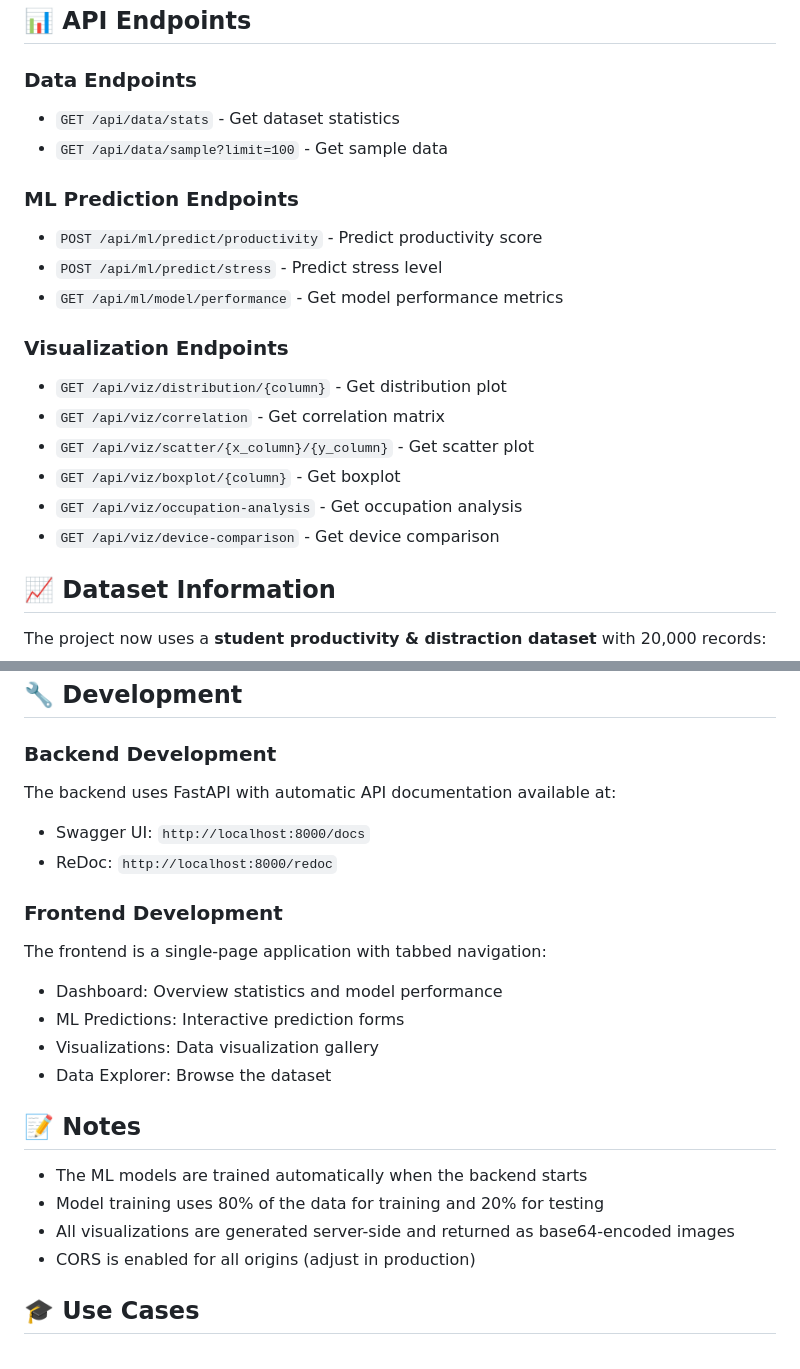
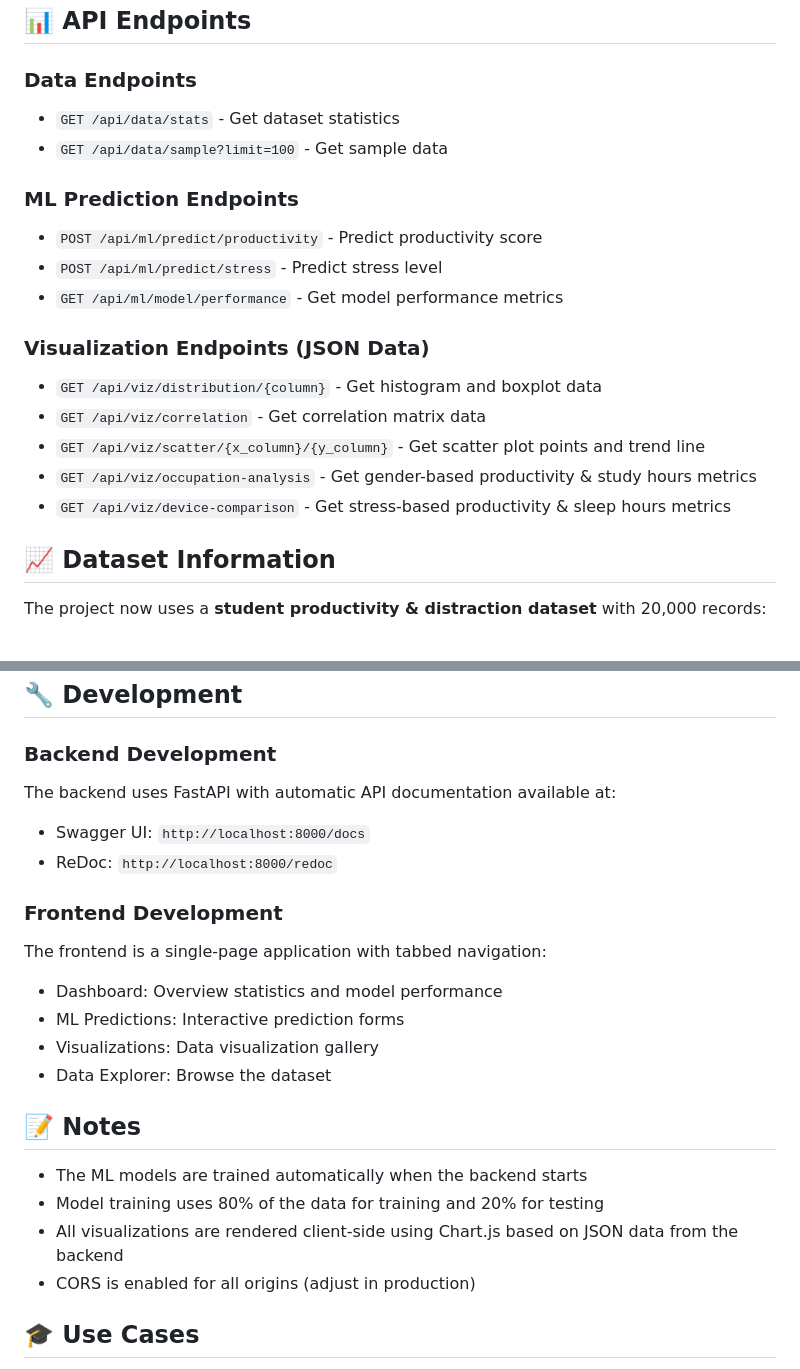
Before and after one commit to Rishi-Sudhakar/ds-proj, a Markdown page: README.md, 2 parts joined by grey strips. Drawn GitHub-style.

Commit message:
refactor: Update visualization backend to return JSON data for client-side rendering with Chart.js instead of base64 images.

```diff
--- a/README.md
+++ b/README.md
@@ -107,21 +110,23 @@ Then open `http://localhost:8080` in your browser.
 ## 📊 API Endpoints
 
 ### Data Endpoints
+
 - `GET /api/data/stats` - Get dataset statistics
 - `GET /api/data/sample?limit=100` - Get sample data
 
 ### ML Prediction Endpoints
+
 - `POST /api/ml/predict/productivity` - Predict productivity score
 - `POST /api/ml/predict/stress` - Predict stress level
 - `GET /api/ml/model/performance` - Get model performance metrics
 
-### Visualization Endpoints
-- `GET /api/viz/distribution/{column}` - Get distribution plot
-- `GET /api/viz/correlation` - Get correlation matrix
-- `GET /api/viz/scatter/{x_column}/{y_column}` - Get scatter plot
-- `GET /api/viz/boxplot/{column}` - Get boxplot
-- `GET /api/viz/occupation-analysis` - Get occupation analysis
-- `GET /api/viz/device-comparison` - Get device comparison
+### Visualization Endpoints (JSON Data)
+
+- `GET /api/viz/distribution/{column}` - Get histogram and boxplot data
+- `GET /api/viz/correlation` - Get correlation matrix data
+- `GET /api/viz/scatter/{x_column}/{y_column}` - Get scatter plot points and trend line
+- `GET /api/viz/occupation-analysis` - Get gender-based productivity & study hours metrics
+- `GET /api/viz/device-comparison` - Get stress-based productivity & sleep hours metrics
 
 ## 📈 Dataset Information
 
@@ -195,12 +202,16 @@ ds-proj/
 ## 🔧 Development
 
 ### Backend Development
+
 The backend uses FastAPI with automatic API documentation available at:
+
 - Swagger UI: `http://localhost:8000/docs`
 - ReDoc: `http://localhost:8000/redoc`
 
 ### Frontend Development
+
 The frontend is a single-page application with tabbed navigation:
+
 - Dashboard: Overview statistics and model performance
 - ML Predictions: Interactive prediction forms
 - Visualizations: Data visualization gallery
@@ -210,7 +221,7 @@ The frontend is a single-page application with tabbed navigation:
 
 - The ML models are trained automatically when the backend starts
 - Model training uses 80% of the data for training and 20% for testing
-- All visualizations are generated server-side and returned as base64-encoded images
+- All visualizations are rendered client-side using Chart.js based on JSON data from the backend
 - CORS is enabled for all origins (adjust in production)
 
 ## 🎓 Use Cases
```
Also changed, not shown: other parts of README.md (+9 -4 lines), DOCUMENTATION.md (+24 -62 lines).
